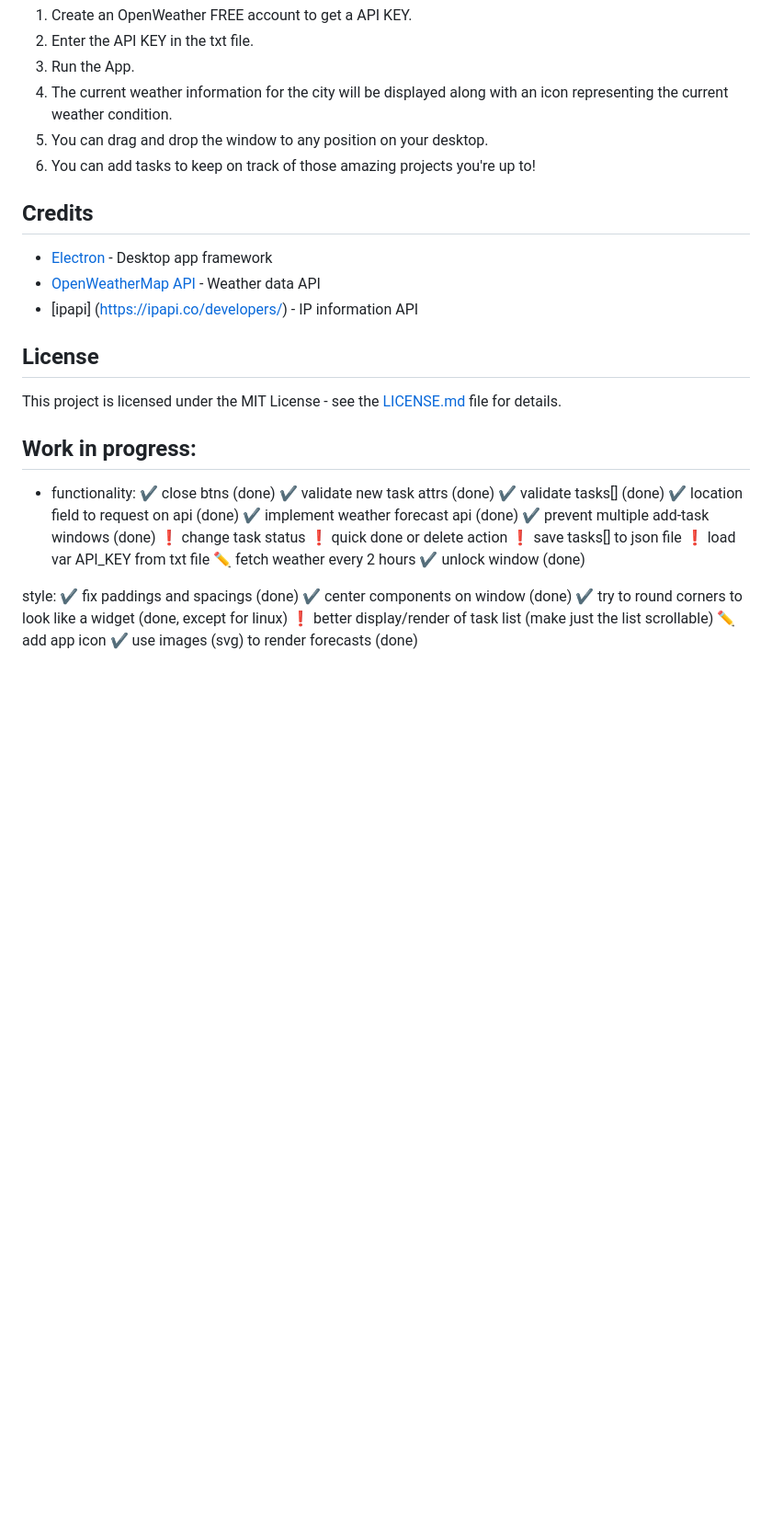
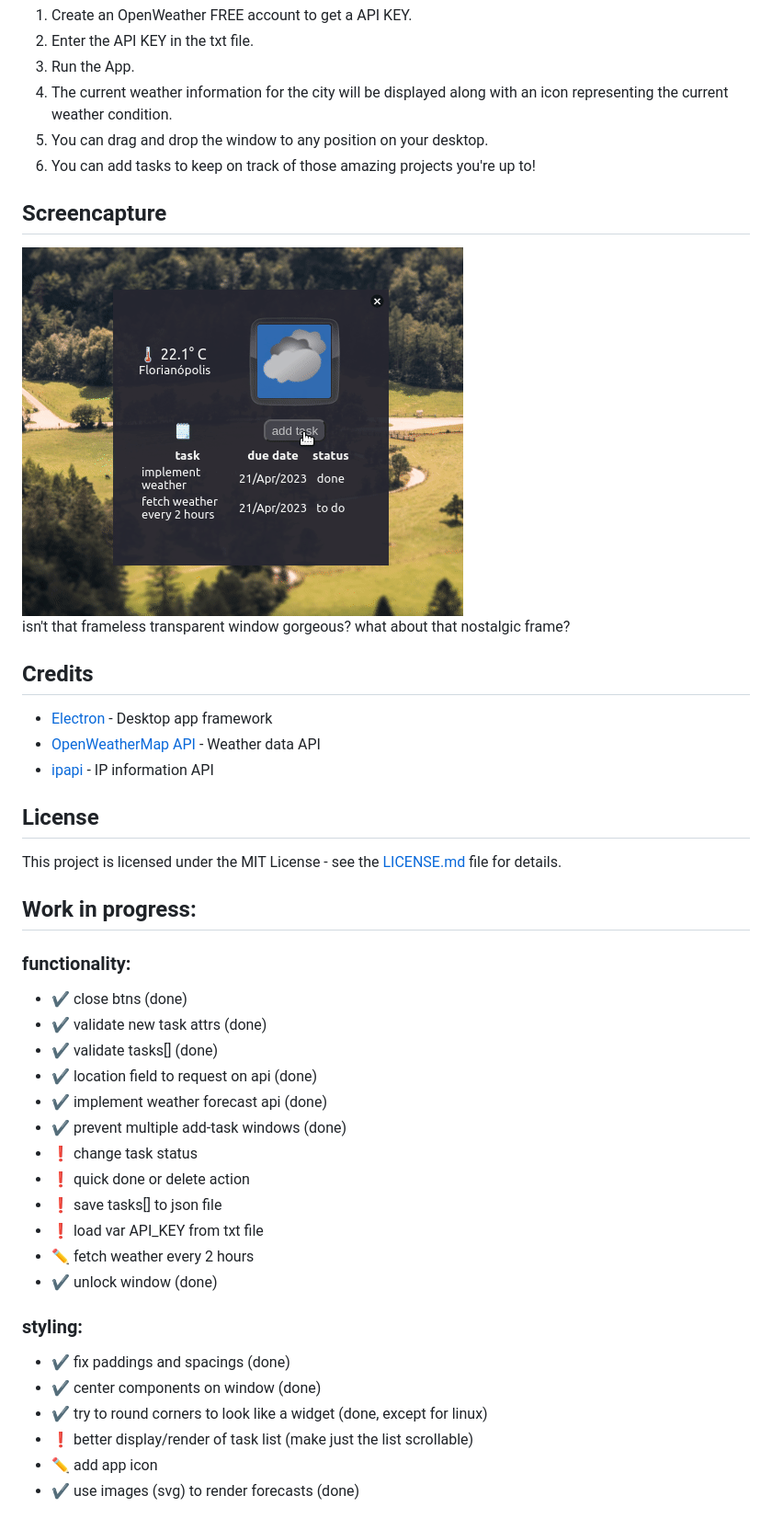
Before and after one commit to diego-roberto/sunny-do, a Markdown page: README.md, the part around the change printed below. Shown: that part at 92% size. GitHub-like rendering; pictures changed too: resources/demo/scrn.gif (added); blank space fills up the shorter version.

Commit message:
ReadMe updates ;)

```diff
--- a/README.md
+++ b/README.md
@@ -27,11 +28,16 @@ To use the app, follow these steps:
 5. You can drag and drop the window to any position on your desktop.
 6. You can add tasks to keep on track of those amazing projects you're up to!
 
+## Screencapture
+
+<img src="resources/demo/scrn.gif"/>
+
+isn't that frameless transparent window gorgeous? what about that nostalgic frame?
 ## Credits
 
 - [Electron](https://www.electronjs.org/) - Desktop app framework
 - [OpenWeatherMap API](https://openweathermap.org/api) - Weather data API
-- [ipapi] (https://ipapi.co/developers/) - IP information API
+- [ipapi](https://ipapi.co/developers/) - IP information API
 
 ## License
 
@@ -39,24 +45,24 @@ This project is licensed under the MIT License - see the [LICENSE.md](LICENSE.md
 
 ## Work in progress:
 
-- functionality:
-✔️ close btns (done)
-✔️ validate new task attrs (done)
-✔️ validate tasks[] (done)
-✔️ location field to request on api (done)
-✔️ implement weather forecast api (done)
-✔️ prevent multiple add-task windows (done)
-❗ change task status
-❗ quick done or delete action
-❗ save tasks[] to json file
-❗ load var API_KEY from txt file
-✏️ fetch weather every 2 hours
-✔️ unlock window (done)
+### functionality:
+- ✔️ close btns (done)
+- ✔️ validate new task attrs (done)
+- ✔️ validate tasks[] (done)
+- ✔️ location field to request on api (done)
+- ✔️ implement weather forecast api (done)
+- ✔️ prevent multiple add-task windows (done)
+- ❗ change task status
+- ❗ quick done or delete action
+- ❗ save tasks[] to json file
+- ❗ load var API_KEY from txt file
+- ✏️ fetch weather every 2 hours
+- ✔️ unlock window (done)
 
-style:
-✔️ fix paddings and spacings (done)
-✔️ center components on window (done)
-✔️ try to round corners to look like a widget (done, except for linux)
-❗ better display/render of task list (make just the list scrollable)
-✏️ add app icon
-✔️ use images (svg) to render forecasts (done)
+### styling:
+- ✔️ fix paddings and spacings (done)
+- ✔️ center components on window (done)
+- ✔️ try to round corners to look like a widget (done, except for linux)
+- ❗ better display/render of task list (make just the list scrollable)
+- ✏️ add app icon
+- ✔️ use images (svg) to render forecasts (done)
```
Also changed, not shown: other parts of README.md (+2 -1 lines), 1 other file.
